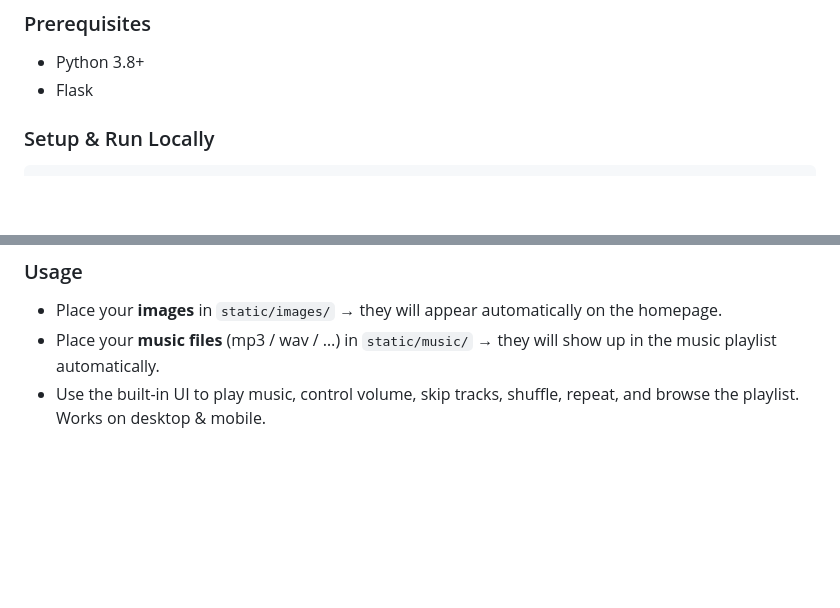
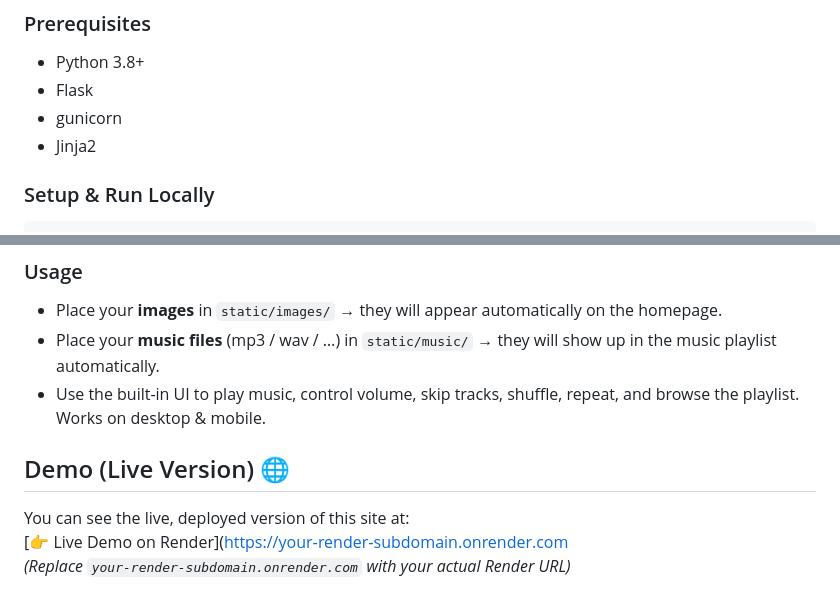
Before and after one commit to yaoting0116/TING_AI_Website, a Markdown page: README.md, 2 parts joined by grey strips. Drawn GitHub-style; blank space fills up the shorter version.

```diff
--- a/README.md
+++ b/README.md
@@ -50,6 +50,8 @@ This website is currently hosted on Render as a web service. The deployment setu
 ### Prerequisites
 - Python 3.8+
 - Flask
+- gunicorn
+- Jinja2
 
 ### Setup & Run Locally
 
@@ -69,3 +71,8 @@ Then open your browser at `http://127.0.0.1:5000/`.
 * Place your **images** in `static/images/` → they will appear automatically on the homepage.
 * Place your **music files** (mp3 / wav / …) in `static/music/` → they will show up in the music playlist automatically.
 * Use the built-in UI to play music, control volume, skip tracks, shuffle, repeat, and browse the playlist. Works on desktop & mobile.
+
+## Demo (Live Version) 🌐
+You can see the live, deployed version of this site at:
+[👉 Live Demo on Render]([https://your‑render‑subdomain.onrender.com](https://ting-ai-website.onrender.com/)
+*(Replace `your‑render‑subdomain.onrender.com` with your actual Render URL)*
```
